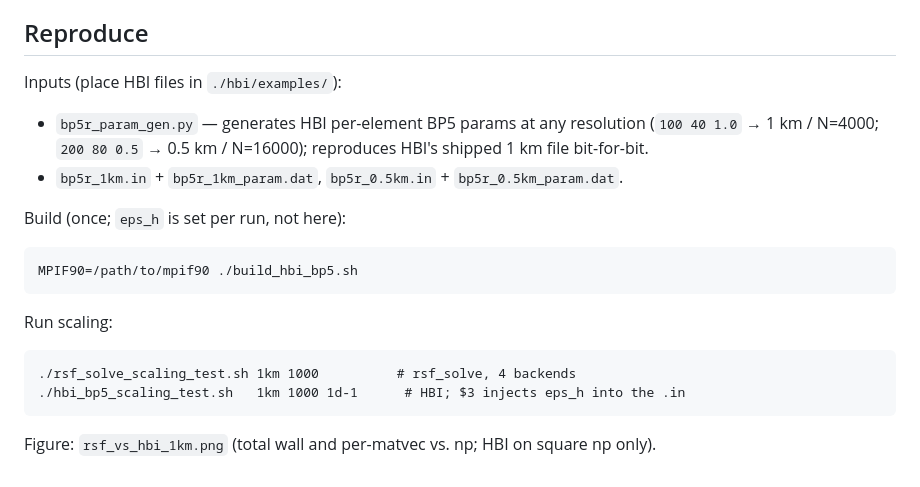
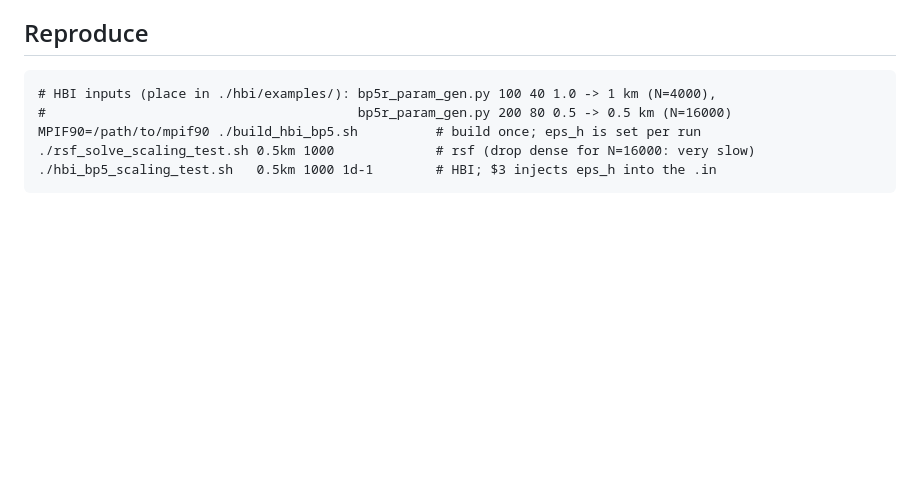
Before and after one commit to thwbecker/interact, a Markdown page: hbi_tests/rsf_solve_vs_hbi_scaling.md, the part around one of its changes. Drawn GitHub-style; blank space fills up the shorter version.

Commit message:
updated scaling comments

````diff
--- a/hbi_tests/rsf_solve_vs_hbi_scaling.md
+++ b/hbi_tests/rsf_solve_vs_hbi_scaling.md
@@ -157,24 +92,10 @@ regime.
 
 ## Reproduce
 
-Inputs (place HBI files in `./hbi/examples/`):
-
-- `bp5r_param_gen.py` — generates HBI per-element BP5 params at any resolution
-  (`100 40 1.0` → 1 km / N=4000; `200 80 0.5` → 0.5 km / N=16000); reproduces HBI's
-  shipped 1 km file bit-for-bit.
-- `bp5r_1km.in` + `bp5r_1km_param.dat`, `bp5r_0.5km.in` + `bp5r_0.5km_param.dat`.
-
-Build (once; `eps_h` is set per run, not here):
-
 ```
-MPIF90=/path/to/mpif90 ./build_hbi_bp5.sh
+# HBI inputs (place in ./hbi/examples/): bp5r_param_gen.py 100 40 1.0 -> 1 km (N=4000),
+#                                        bp5r_param_gen.py 200 80 0.5 -> 0.5 km (N=16000)
+MPIF90=/path/to/mpif90 ./build_hbi_bp5.sh          # build once; eps_h is set per run
+./rsf_solve_scaling_test.sh 0.5km 1000             # rsf (drop dense for N=16000: very slow)
+./hbi_bp5_scaling_test.sh   0.5km 1000 1d-1        # HBI; $3 injects eps_h into the .in
 ```
-
-Run scaling:
-
-```
-./rsf_solve_scaling_test.sh 1km 1000          # rsf_solve, 4 backends
-./hbi_bp5_scaling_test.sh   1km 1000 1d-1      # HBI; $3 injects eps_h into the .in
-```
-
-Figure: `rsf_vs_hbi_1km.png` (total wall and per-matvec vs. np; HBI on square np only).
````
Also changed, not shown: other parts of hbi_tests/rsf_solve_vs_hbi_scaling.md (+69 -134 lines), scaling_tests/compress_interaction_matrix.md (+5 -0 lines).
